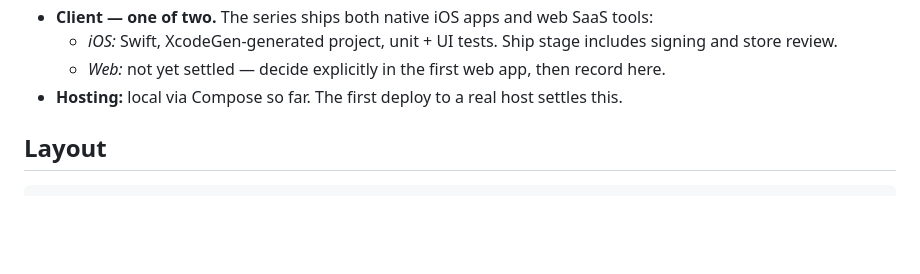
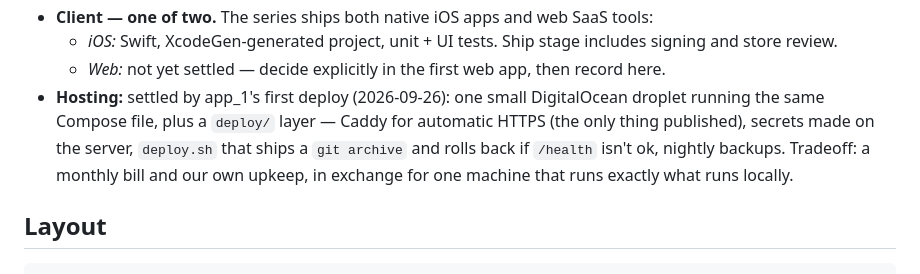
Before and after one commit to pkbims/building_apps, a Markdown page: CLAUDE.md, the part around the change. Drawn GitHub-style; blank space fills up the shorter version.

Commit message:
CLAUDE.md: hosting settled by app_1's first deploy
One small DigitalOcean droplet running the same Compose file, with Caddy HTTPS, server-made
secrets, a rolling-back deploy script and nightly backups.

Co-Authored-By: Claude Opus 5.5 <noreply@anthropic.com>

```diff
--- a/CLAUDE.md
+++ b/CLAUDE.md
@@ -58,7 +58,11 @@ changes. Deviate only with a stated reason in that app's CLAUDE.md.
   - *iOS:* Swift, XcodeGen-generated project, unit + UI tests. Ship stage includes
     signing and store review.
   - *Web:* not yet settled — decide explicitly in the first web app, then record here.
-- **Hosting:** local via Compose so far. The first deploy to a real host settles this.
+- **Hosting:** settled by app_1's first deploy (2026-09-26): one small DigitalOcean droplet
+  running the same Compose file, plus a `deploy/` layer — Caddy for automatic HTTPS (the only
+  thing published), secrets made on the server, `deploy.sh` that ships a `git archive` and rolls
+  back if `/health` isn't ok, nightly backups. Tradeoff: a monthly bill and our own upkeep, in
+  exchange for one machine that runs exactly what runs locally.
 
 ## Layout
 
```
